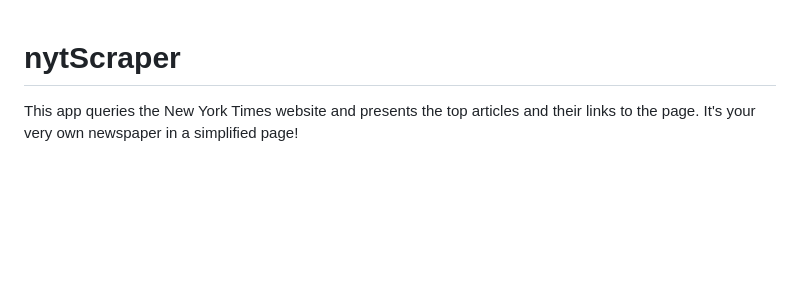
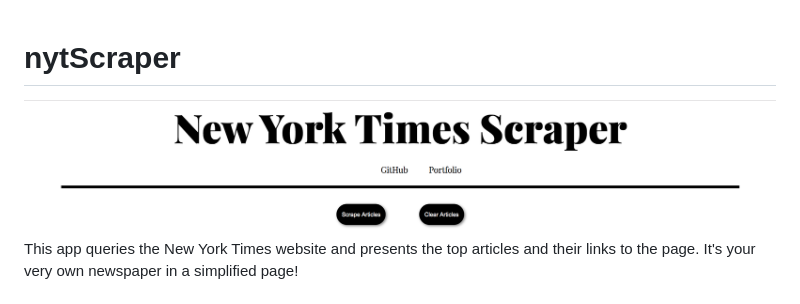
Before and after one commit to gelissa/nytScraper, a Markdown page: README.md, the part around the change. Drawn GitHub-style; pictures changed too: public/assets/nytScrape.png (added); blank space fills up the shorter version.

Commit message:
added image to README

```diff
--- a/README.md
+++ b/README.md
@@ -1,4 +1,6 @@
 # nytScraper
+
+![NYT Scraper](./public/assets/nytScrape.png)
 This app queries the New York Times website and presents the top articles and their links to the page. It's your very own newspaper in a simplified page!
 
 # Issues
```
